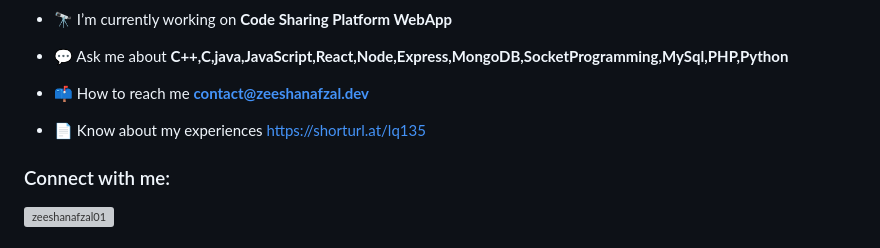
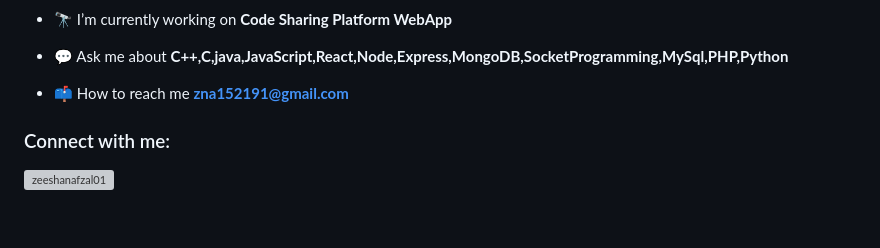
Before and after one commit to Zeeshan-Afzal-01/Zeeshan-Afzal-01, a Markdown page: README.md, the part around the change. Drawn GitHub-style; blank space fills up the shorter version; grey boxes are pictures that could not be loaded.

Commit message:
Update README.md
Update contact email on README.md

```diff
--- a/README.md
+++ b/README.md
@@ -7,9 +7,8 @@
 
 - 💬 Ask me about **C++,C,java,JavaScript,React,Node,Express,MongoDB,SocketProgramming,MySql,PHP,Python**
 
-- 📫 How to reach me **contact@zeeshanafzal.dev**
+- 📫 How to reach me **zna152191@gmail.com**
 
-- 📄 Know about my experiences [https://shorturl.at/lq135](https://shorturl.at/lq135)
 
 <h3 align="left">Connect with me:</h3>
 <p align="left">
```
